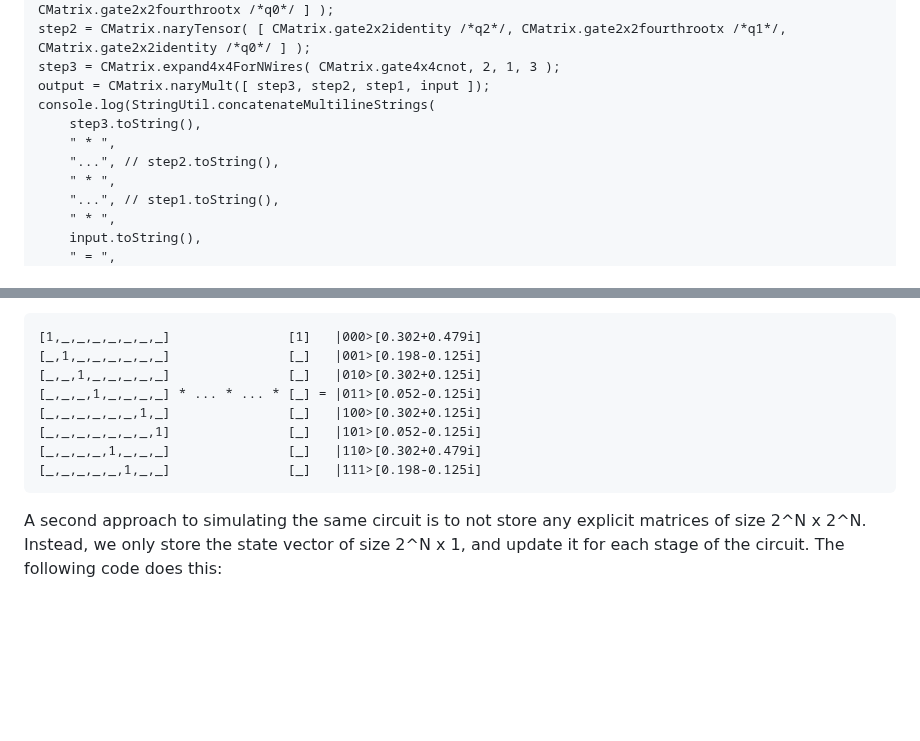
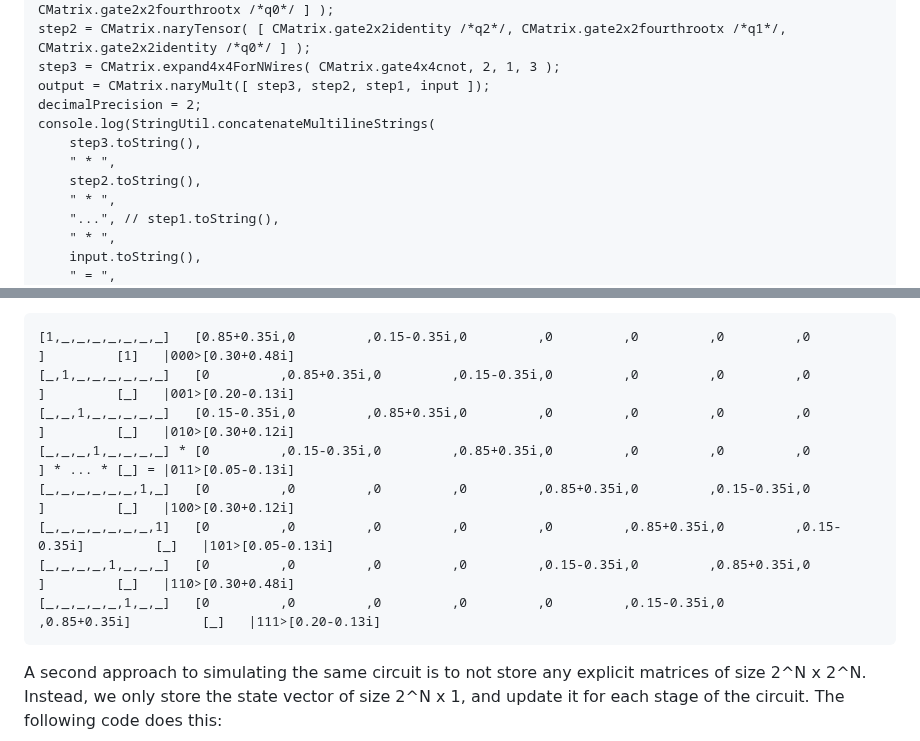
Before and after one commit to MJMcGuffin/muqcs.js, a Markdown page: README.md, 2 parts joined by grey strips. Drawn GitHub-style; blank space fills up the shorter version.

```diff
--- a/README.md
+++ b/README.md
@@ -92,10 +92,11 @@ To simulate a circuit, there are two approaches.  The first involves storing one
     step2 = CMatrix.naryTensor( [ CMatrix.gate2x2identity /*q2*/, CMatrix.gate2x2fourthrootx /*q1*/, CMatrix.gate2x2identity /*q0*/ ] );
     step3 = CMatrix.expand4x4ForNWires( CMatrix.gate4x4cnot, 2, 1, 3 );
     output = CMatrix.naryMult([ step3, step2, step1, input ]);
+    decimalPrecision = 2;
     console.log(StringUtil.concatenateMultilineStrings(
         step3.toString(),
         " * ",
-        "...", // step2.toString(),
+        step2.toString(),
         " * ",
         "...", // step1.toString(),
         " * ",
@@ -110,14 +111,14 @@ Hence, in this first approach, the space and time requirements of each step of t
 Notice in the last call to toString() above, we pass in a true value; this causes bit strings like |000> to be printed in front of the matrix, as a reminder of the association between base states and matrix rows.
 The output is:
 
-    [1,_,_,_,_,_,_,_]               [1]   |000>[0.302+0.479i]
-    [_,1,_,_,_,_,_,_]               [_]   |001>[0.198-0.125i]
-    [_,_,1,_,_,_,_,_]               [_]   |010>[0.302+0.125i]
-    [_,_,_,1,_,_,_,_] * ... * ... * [_] = |011>[0.052-0.125i]
-    [_,_,_,_,_,_,1,_]               [_]   |100>[0.302+0.125i]
-    [_,_,_,_,_,_,_,1]               [_]   |101>[0.052-0.125i]
-    [_,_,_,_,1,_,_,_]               [_]   |110>[0.302+0.479i]
-    [_,_,_,_,_,1,_,_]               [_]   |111>[0.198-0.125i]
+    [1,_,_,_,_,_,_,_]   [0.85+0.35i,0         ,0.15-0.35i,0         ,0         ,0         ,0         ,0         ]         [1]   |000>[0.30+0.48i]
+    [_,1,_,_,_,_,_,_]   [0         ,0.85+0.35i,0         ,0.15-0.35i,0         ,0         ,0         ,0         ]         [_]   |001>[0.20-0.13i]
+    [_,_,1,_,_,_,_,_]   [0.15-0.35i,0         ,0.85+0.35i,0         ,0         ,0         ,0         ,0         ]         [_]   |010>[0.30+0.12i]
+    [_,_,_,1,_,_,_,_] * [0         ,0.15-0.35i,0         ,0.85+0.35i,0         ,0         ,0         ,0         ] * ... * [_] = |011>[0.05-0.13i]
+    [_,_,_,_,_,_,1,_]   [0         ,0         ,0         ,0         ,0.85+0.35i,0         ,0.15-0.35i,0         ]         [_]   |100>[0.30+0.12i]
+    [_,_,_,_,_,_,_,1]   [0         ,0         ,0         ,0         ,0         ,0.85+0.35i,0         ,0.15-0.35i]         [_]   |101>[0.05-0.13i]
+    [_,_,_,_,1,_,_,_]   [0         ,0         ,0         ,0         ,0.15-0.35i,0         ,0.85+0.35i,0         ]         [_]   |110>[0.30+0.48i]
+    [_,_,_,_,_,1,_,_]   [0         ,0         ,0         ,0         ,0         ,0.15-0.35i,0         ,0.85+0.35i]         [_]   |111>[0.20-0.13i]
 
 A second approach to simulating the same circuit is to not store any explicit matrices of size 2^N x 2^N.  Instead, we only store the state vector of size 2^N x 1, and update it for each stage of the circuit.  The following code does this:
 
```
